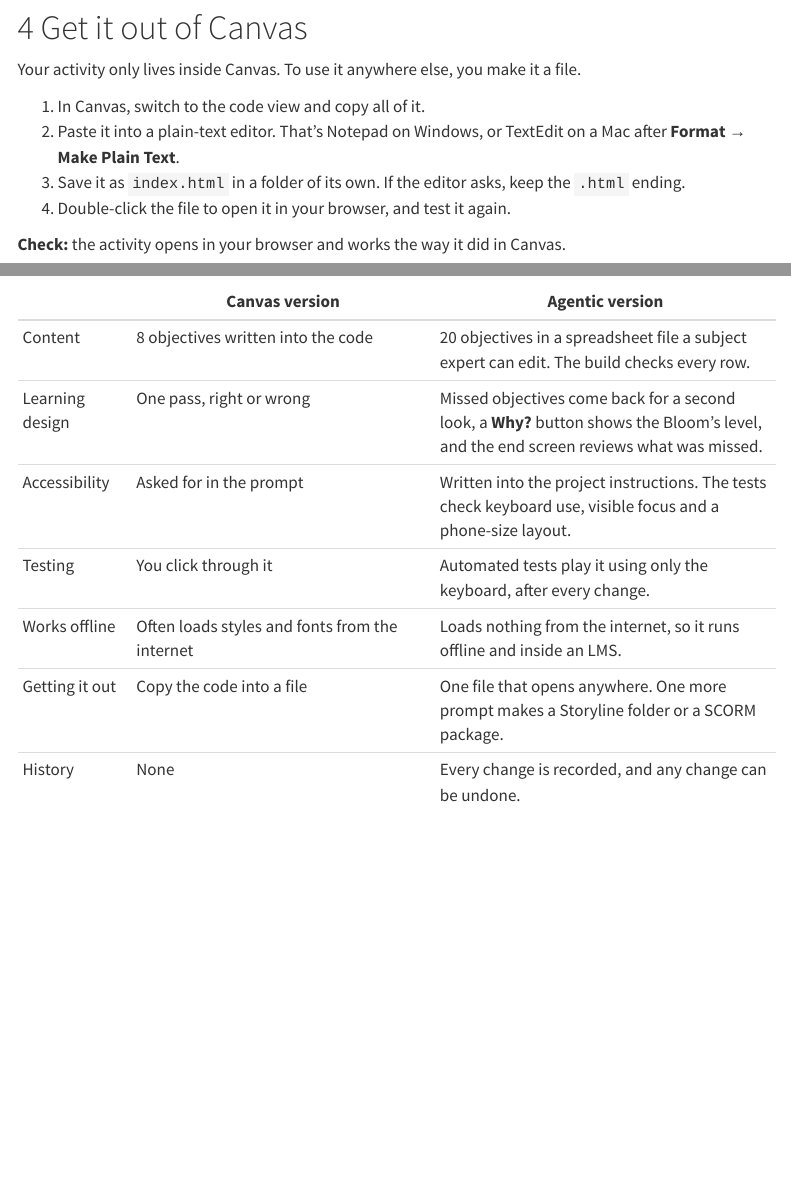
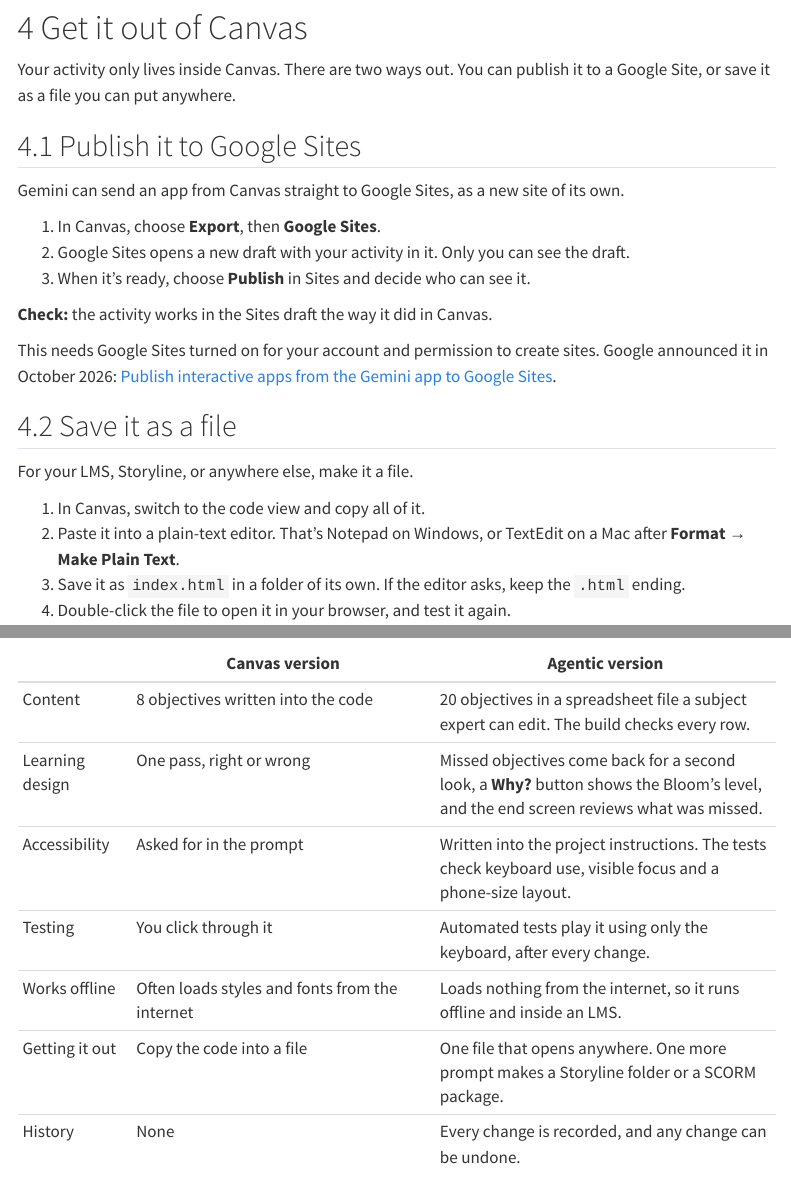
Before and after one commit to NCSU-Libraries/ai-idig, a Quarto document (site/index.qmd): the page in a window 1100 px wide, from 6720 px down, and a second part further down, joined at a grey line. Rendered offline with R 4.5, knitr and Pandoc in place of Quarto, with nearby package versions; menus at the side of the page are left out; long lines of code are wrapped.

Commit message:
Add Canvas's Export to Google Sites to section 4 and the hosting table

```diff
--- a/site/_variables.yml
+++ b/site/_variables.yml
@@ -25,6 +25,7 @@
 gemini:
   url: "https://gemini.google.com"
   canvas-guide: "https://support.google.com/gemini/answer/16047321?hl=en"
+  sites-export: "https://workspaceupdates.googleblog.com/2026/10/publish-interactive-apps-from-gemini-app-to-Google-Sites.html"  # Export > Google Sites, guide 4.1
   checked-date: "not yet"                 # TBD: when the Canvas steps were last checked with an NC State account
 
 # NC State's approved AI list, as checked on security.checked-date. Recheck the day before the session.
--- a/site/index.qmd
+++ b/site/index.qmd
@@ -289,7 +289,25 @@
 
 # Get it out of Canvas {#sec-wall}
 
-Your activity only lives inside Canvas. To use it anywhere else, you make it a file.
+Your activity only lives inside Canvas. There are two ways out. You can publish it to a Google Site, or save it as a
+file you can put anywhere.
+
+## Publish it to Google Sites {#sec-sites}
+
+Gemini can send an app from Canvas straight to Google Sites, as a new site of its own.
+
+1. In Canvas, choose **Export**, then **Google Sites**.
+2. Google Sites opens a new draft with your activity in it. Only you can see the draft.
+3. When it's ready, choose **Publish** in Sites and decide who can see it.
+
+**Check:** the activity works in the Sites draft the way it did in Canvas.
+
+This needs Google Sites turned on for your account and permission to create sites. Google announced it in October 2026:
+[Publish interactive apps from the Gemini app to Google Sites]({{< var gemini.sites-export >}}).
+
+## Save it as a file {#sec-file}
+
+For your LMS, Storyline, or anywhere else, make it a file.
 
 1. In Canvas, switch to the code view and copy all of it.
 2. Paste it into a plain-text editor. That's Notepad on Windows, or TextEdit on a Mac after **Format → Make Plain
```
Also changed, not shown: site/index.qmd (3 more changed lines).
